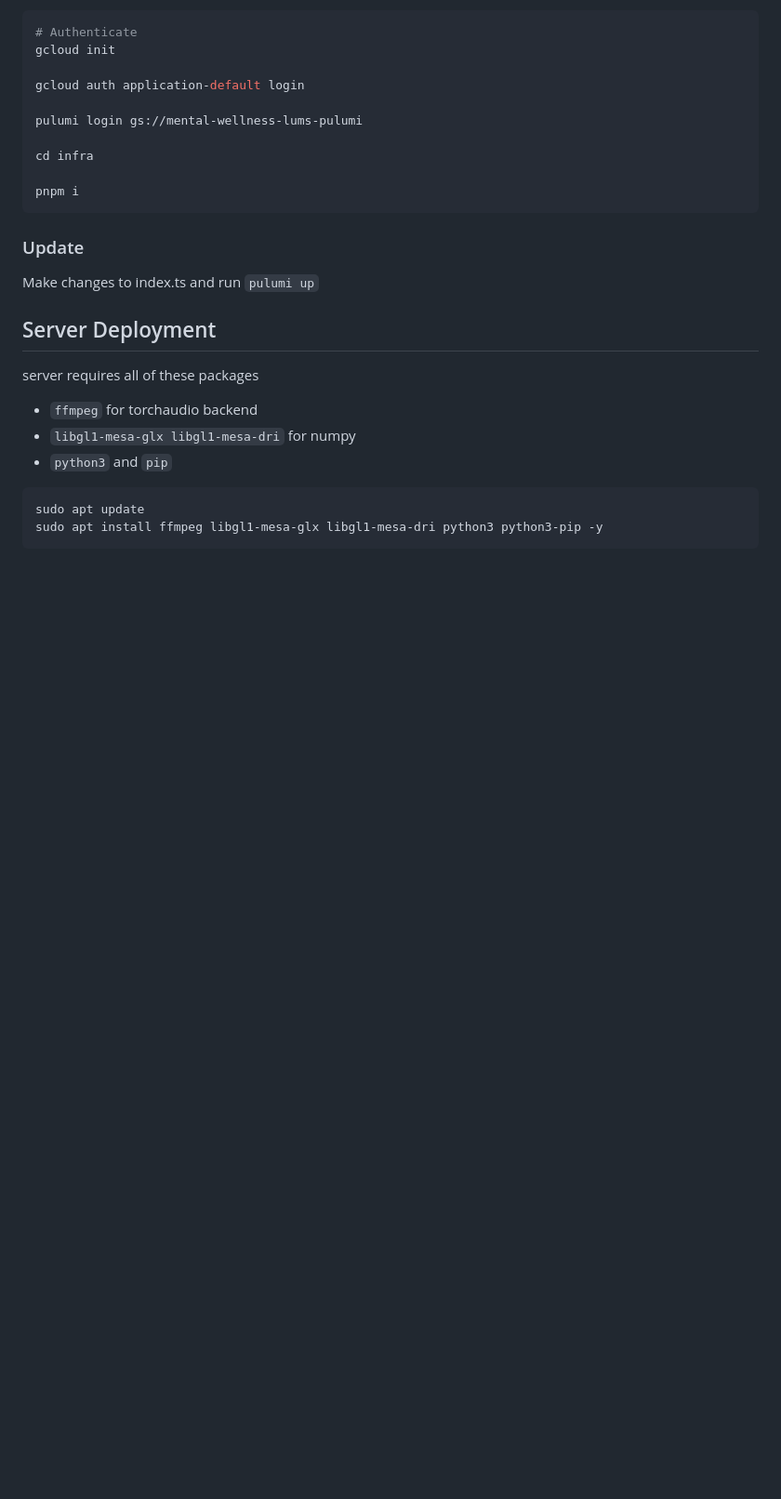
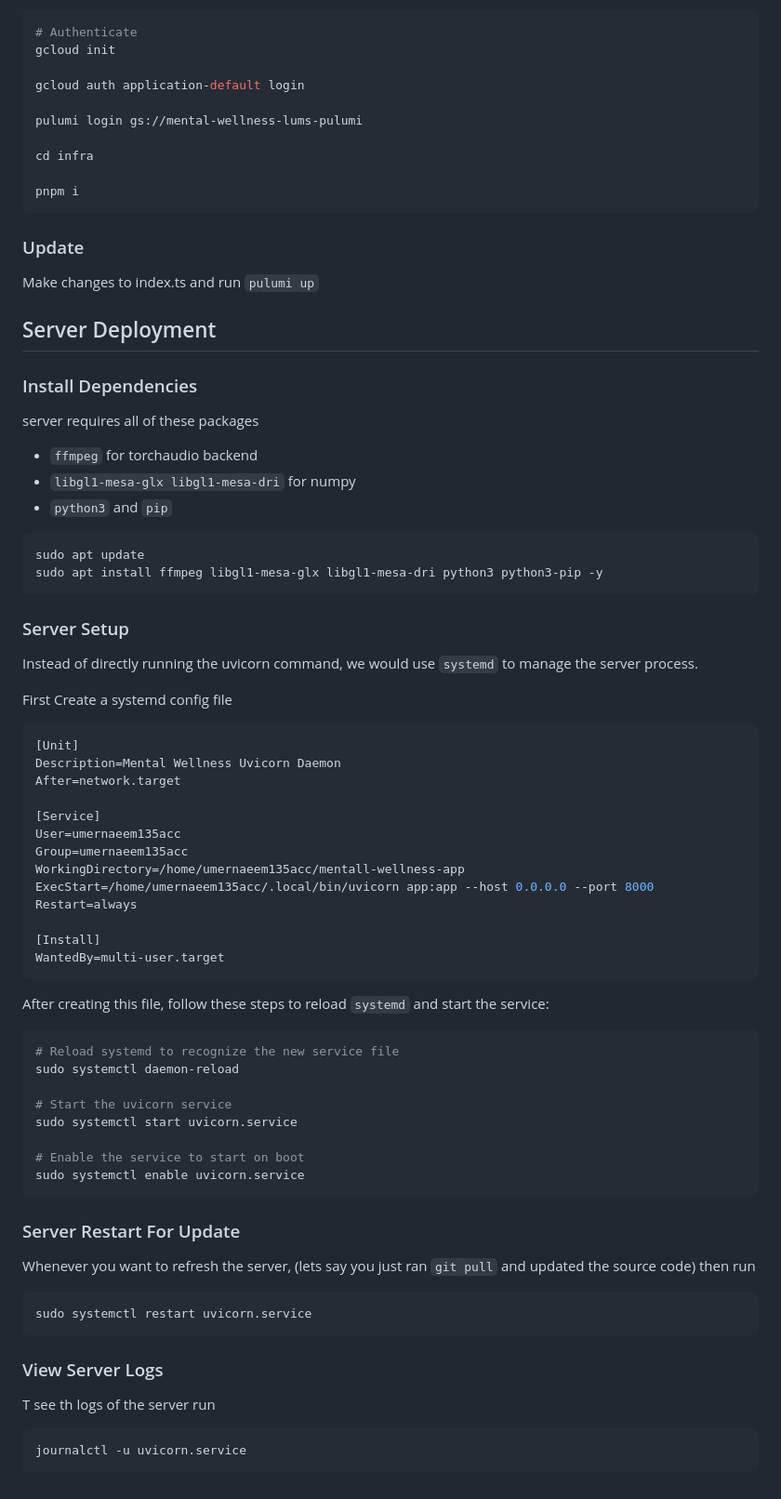
Before and after one commit to umruhaya/mental-wellness-app, a Markdown page: README.md, the part around the change. Shown at 93% size. Rendered like a GitHub page; blank space fills up the shorter version.

Commit message:
docs: :memo: server logs and setup

````diff
--- a/README.md
+++ b/README.md
@@ -114,6 +114,8 @@ Make changes to index.ts and run `pulumi up`
 
 ## Server Deployment
 
+### Install Dependencies
+
 server requires all of these packages
 
 - `ffmpeg` for torchaudio backend
@@ -124,3 +126,54 @@ server requires all of these packages
 sudo apt update
 sudo apt install ffmpeg libgl1-mesa-glx libgl1-mesa-dri python3 python3-pip -y
 ```
+
+### Server Setup
+
+Instead of directly running the uvicorn command, we would use `systemd` to manage the server process.
+
+First Create a systemd config file
+
+```ini
+[Unit]
+Description=Mental Wellness Uvicorn Daemon
+After=network.target
+
+[Service]
+User=umernaeem135acc
+Group=umernaeem135acc
+WorkingDirectory=/home/umernaeem135acc/mentall-wellness-app
+ExecStart=/home/umernaeem135acc/.local/bin/uvicorn app:app --host 0.0.0.0 --port 8000
+Restart=always
+
+[Install]
+WantedBy=multi-user.target
+```
+
+After creating this file, follow these steps to reload `systemd` and start the service:
+
+```bash
+# Reload systemd to recognize the new service file
+sudo systemctl daemon-reload
+
+# Start the uvicorn service
+sudo systemctl start uvicorn.service
+
+# Enable the service to start on boot
+sudo systemctl enable uvicorn.service
+```
+
+### Server Restart For Update
+
+Whenever you want to refresh the server, (lets say you just ran `git pull` and updated the source code) then run
+
+```bash
+sudo systemctl restart uvicorn.service
+```
+
+### View Server Logs
+
+T see th logs of the server run
+
+```bash
+journalctl -u uvicorn.service
+```
````
